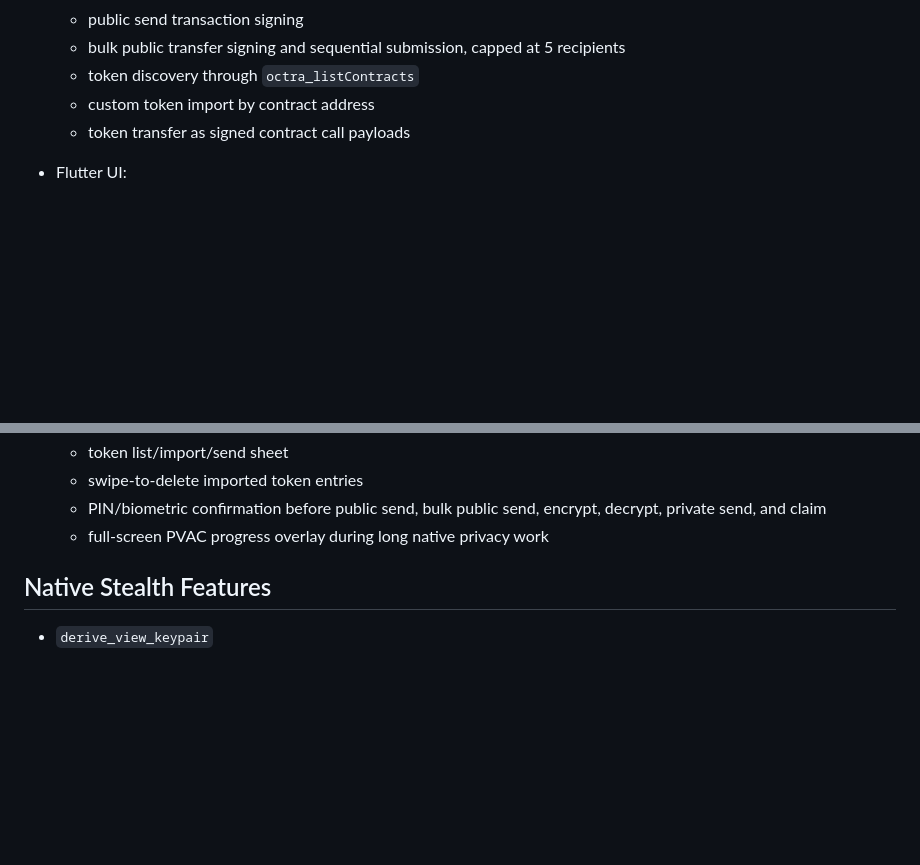
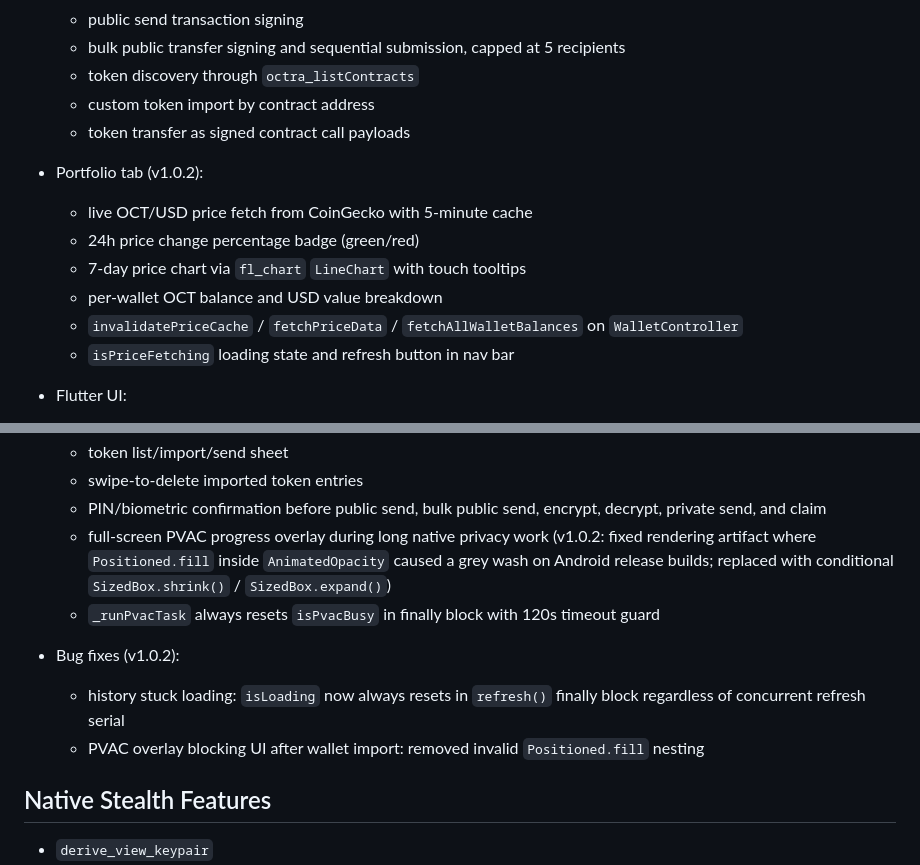
Before and after one commit to Xyntera/Octra-Wallet, a Markdown page: docs/feature-wireup-status.md, 2 parts joined by grey strips. Drawn GitHub-style; blank space fills up the shorter version.

```diff
--- a/docs/feature-wireup-status.md
+++ b/docs/feature-wireup-status.md
@@ -58,6 +58,14 @@ Release validation completed for:
   - custom token import by contract address
   - token transfer as signed contract call payloads
 
+- Portfolio tab (v1.0.2):
+  - live OCT/USD price fetch from CoinGecko with 5-minute cache
+  - 24h price change percentage badge (green/red)
+  - 7-day price chart via `fl_chart` `LineChart` with touch tooltips
+  - per-wallet OCT balance and USD value breakdown
+  - `invalidatePriceCache` / `fetchPriceData` / `fetchAllWalletBalances` on `WalletController`
+  - `isPriceFetching` loading state and refresh button in nav bar
+
 - Flutter UI:
   - public balance card
   - private balance card
@@ -72,7 +80,12 @@ Release validation completed for:
   - token list/import/send sheet
   - swipe-to-delete imported token entries
   - PIN/biometric confirmation before public send, bulk public send, encrypt, decrypt, private send, and claim
-  - full-screen PVAC progress overlay during long native privacy work
+  - full-screen PVAC progress overlay during long native privacy work (v1.0.2: fixed rendering artifact where `Positioned.fill` inside `AnimatedOpacity` caused a grey wash on Android release builds; replaced with conditional `SizedBox.shrink()` / `SizedBox.expand()`)
+  - `_runPvacTask` always resets `isPvacBusy` in finally block with 120s timeout guard
+
+- Bug fixes (v1.0.2):
+  - history stuck loading: `isLoading` now always resets in `refresh()` finally block regardless of concurrent refresh serial
+  - PVAC overlay blocking UI after wallet import: removed invalid `Positioned.fill` nesting
 
 ## Native Stealth Features
 
```
Also changed, not shown: README.md (+10 -2 lines), docs/release-notes-v1.0.2.md (added, +88 -0 lines).
